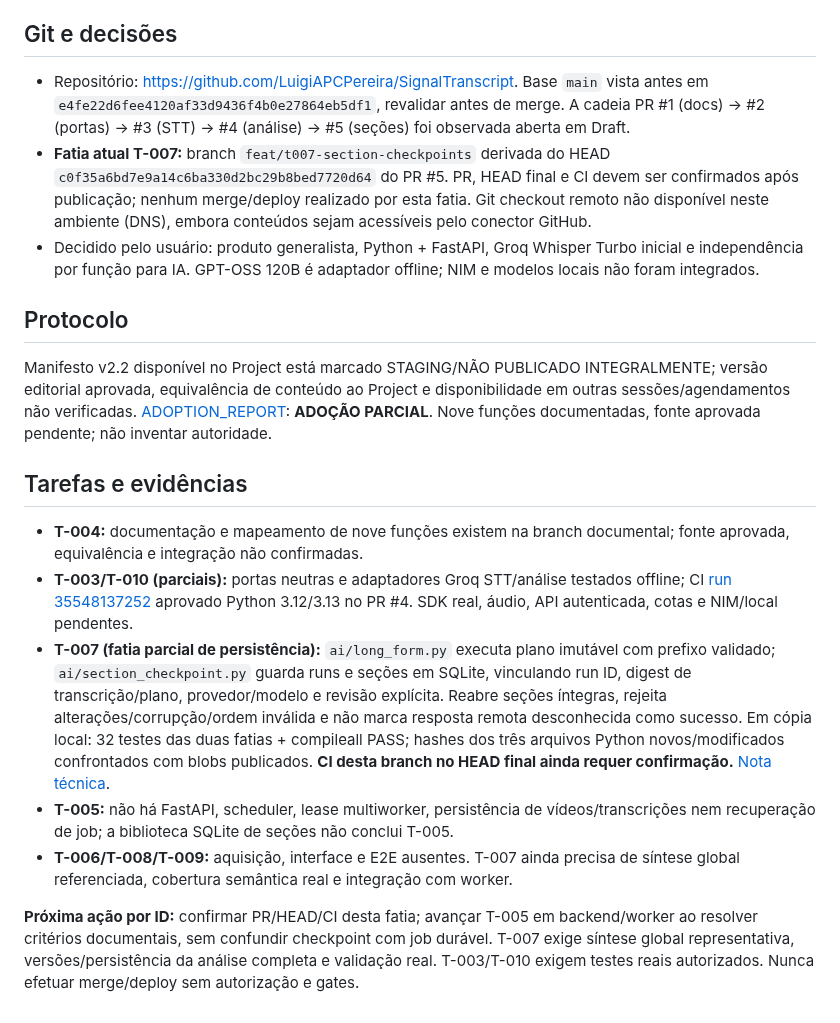
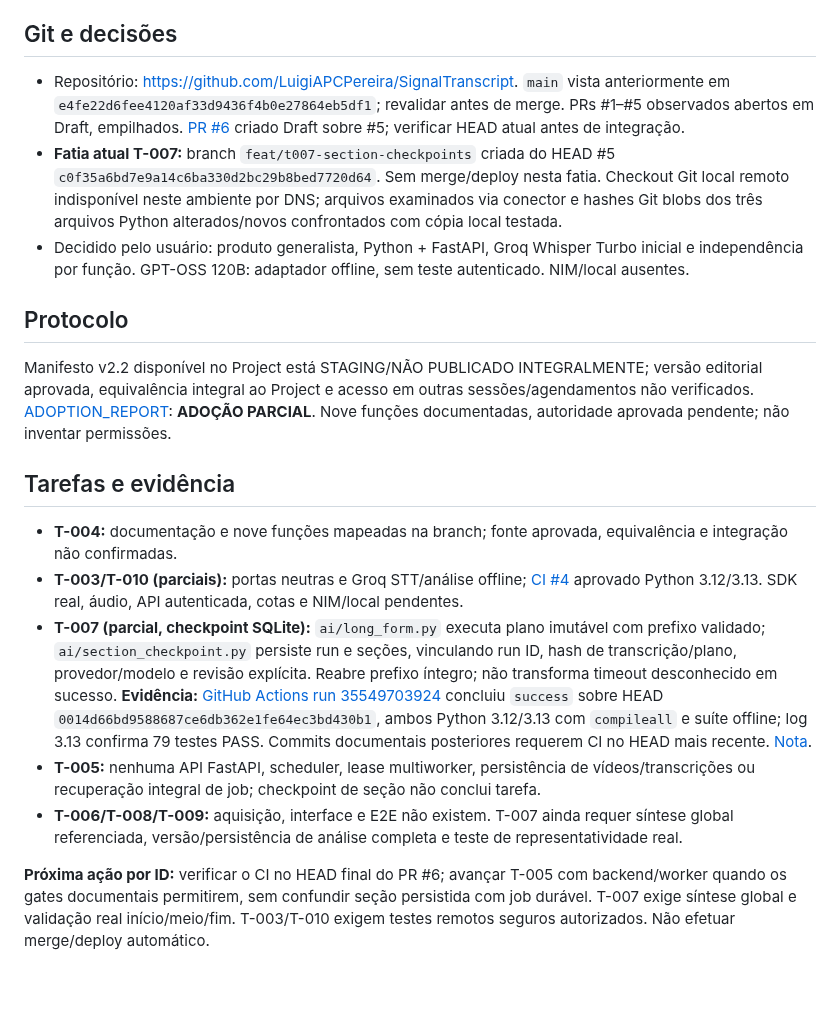
Before and after one commit to LuigiAPCPereira/SignalTranscript, a Markdown page: PROJECT_STATE.md, the part around the change. GitHub-like rendering; blank space fills up the shorter version.

Commit message:
docs(t007): checkpoint CI-verified section resume and remaining work

```diff
--- a/PROJECT_STATE.md
+++ b/PROJECT_STATE.md
@@ -4,20 +4,20 @@
 
 ## Git e decisões
 
-- Repositório: https://github.com/LuigiAPCPereira/SignalTranscript. Base `main` vista antes em `e4fe22d6fee4120af33d9436f4b0e27864eb5df1`, revalidar antes de merge. A cadeia PR #1 (docs) -> #2 (portas) -> #3 (STT) -> #4 (análise) -> #5 (seções) foi observada aberta em Draft.
-- **Fatia atual T-007:** branch `feat/t007-section-checkpoints` derivada do HEAD `c0f35a6bd7e9a14c6ba330d2bc29b8bed7720d64` do PR #5. PR, HEAD final e CI devem ser confirmados após publicação; nenhum merge/deploy realizado por esta fatia. Git checkout remoto não disponível neste ambiente (DNS), embora conteúdos sejam acessíveis pelo conector GitHub.
-- Decidido pelo usuário: produto generalista, Python + FastAPI, Groq Whisper Turbo inicial e independência por função para IA. GPT-OSS 120B é adaptador offline; NIM e modelos locais não foram integrados.
+- Repositório: https://github.com/LuigiAPCPereira/SignalTranscript. `main` vista anteriormente em `e4fe22d6fee4120af33d9436f4b0e27864eb5df1`; revalidar antes de merge. PRs #1–#5 observados abertos em Draft, empilhados. [PR #6](https://github.com/LuigiAPCPereira/SignalTranscript/pull/6) criado Draft sobre #5; verificar HEAD atual antes de integração.
+- **Fatia atual T-007:** branch `feat/t007-section-checkpoints` criada do HEAD #5 `c0f35a6bd7e9a14c6ba330d2bc29b8bed7720d64`. Sem merge/deploy nesta fatia. Checkout Git local remoto indisponível neste ambiente por DNS; arquivos examinados via conector e hashes Git blobs dos três arquivos Python alterados/novos confrontados com cópia local testada.
+- Decidido pelo usuário: produto generalista, Python + FastAPI, Groq Whisper Turbo inicial e independência por função. GPT-OSS 120B: adaptador offline, sem teste autenticado. NIM/local ausentes.
 
 ## Protocolo
 
-Manifesto v2.2 disponível no Project está marcado STAGING/NÃO PUBLICADO INTEGRALMENTE; versão editorial aprovada, equivalência de conteúdo ao Project e disponibilidade em outras sessões/agendamentos não verificadas. [ADOPTION_REPORT](docs/ADOPTION_REPORT.md): **ADOÇÃO PARCIAL**. Nove funções documentadas, fonte aprovada pendente; não inventar autoridade.
+Manifesto v2.2 disponível no Project está STAGING/NÃO PUBLICADO INTEGRALMENTE; versão editorial aprovada, equivalência integral ao Project e acesso em outras sessões/agendamentos não verificados. [ADOPTION_REPORT](docs/ADOPTION_REPORT.md): **ADOÇÃO PARCIAL**. Nove funções documentadas, autoridade aprovada pendente; não inventar permissões.
 
-## Tarefas e evidências
+## Tarefas e evidência
 
-- **T-004:** documentação e mapeamento de nove funções existem na branch documental; fonte aprovada, equivalência e integração não confirmadas.
-- **T-003/T-010 (parciais):** portas neutras e adaptadores Groq STT/análise testados offline; CI [run 35548137252](https://github.com/LuigiAPCPereira/SignalTranscript/actions/runs/35548137252) aprovado Python 3.12/3.13 no PR #4. SDK real, áudio, API autenticada, cotas e NIM/local pendentes.
-- **T-007 (fatia parcial de persistência):** `ai/long_form.py` executa plano imutável com prefixo validado; `ai/section_checkpoint.py` guarda runs e seções em SQLite, vinculando run ID, digest de transcrição/plano, provedor/modelo e revisão explícita. Reabre seções íntegras, rejeita alterações/corrupção/ordem inválida e não marca resposta remota desconhecida como sucesso. Em cópia local: 32 testes das duas fatias + compileall PASS; hashes dos três arquivos Python novos/modificados confrontados com blobs publicados. **CI desta branch no HEAD final ainda requer confirmação.** [Nota técnica](docs/T007_LONG_FORM.md).
-- **T-005:** não há FastAPI, scheduler, lease multiworker, persistência de vídeos/transcrições nem recuperação de job; a biblioteca SQLite de seções não conclui T-005.
-- **T-006/T-008/T-009:** aquisição, interface e E2E ausentes. T-007 ainda precisa de síntese global referenciada, cobertura semântica real e integração com worker.
+- **T-004:** documentação e nove funções mapeadas na branch; fonte aprovada, equivalência e integração não confirmadas.
+- **T-003/T-010 (parciais):** portas neutras e Groq STT/análise offline; [CI #4](https://github.com/LuigiAPCPereira/SignalTranscript/actions/runs/35548137252) aprovado Python 3.12/3.13. SDK real, áudio, API autenticada, cotas e NIM/local pendentes.
+- **T-007 (parcial, checkpoint SQLite):** `ai/long_form.py` executa plano imutável com prefixo validado; `ai/section_checkpoint.py` persiste run e seções, vinculando run ID, hash de transcrição/plano, provedor/modelo e revisão explícita. Reabre prefixo íntegro; não transforma timeout desconhecido em sucesso. **Evidência:** [GitHub Actions run 35549703924](https://github.com/LuigiAPCPereira/SignalTranscript/actions/runs/35549703924) concluiu `success` sobre HEAD `0014d66bd9588687ce6db362e1fe64ec3bd430b1`, ambos Python 3.12/3.13 com `compileall` e suíte offline; log 3.13 confirma 79 testes PASS. Commits documentais posteriores requerem CI no HEAD mais recente. [Nota](docs/T007_LONG_FORM.md).
+- **T-005:** nenhuma API FastAPI, scheduler, lease multiworker, persistência de vídeos/transcrições ou recuperação integral de job; checkpoint de seção não conclui tarefa.
+- **T-006/T-008/T-009:** aquisição, interface e E2E não existem. T-007 ainda requer síntese global referenciada, versão/persistência de análise completa e teste de representatividade real.
 
-**Próxima ação por ID:** confirmar PR/HEAD/CI desta fatia; avançar T-005 em backend/worker ao resolver critérios documentais, sem confundir checkpoint com job durável. T-007 exige síntese global representativa, versões/persistência da análise completa e validação real. T-003/T-010 exigem testes reais autorizados. Nunca efetuar merge/deploy sem autorização e gates.
+**Próxima ação por ID:** verificar o CI no HEAD final do PR #6; avançar T-005 com backend/worker quando os gates documentais permitirem, sem confundir seção persistida com job durável. T-007 exige síntese global e validação real início/meio/fim. T-003/T-010 exigem testes remotos seguros autorizados. Não efetuar merge/deploy automático.
```
